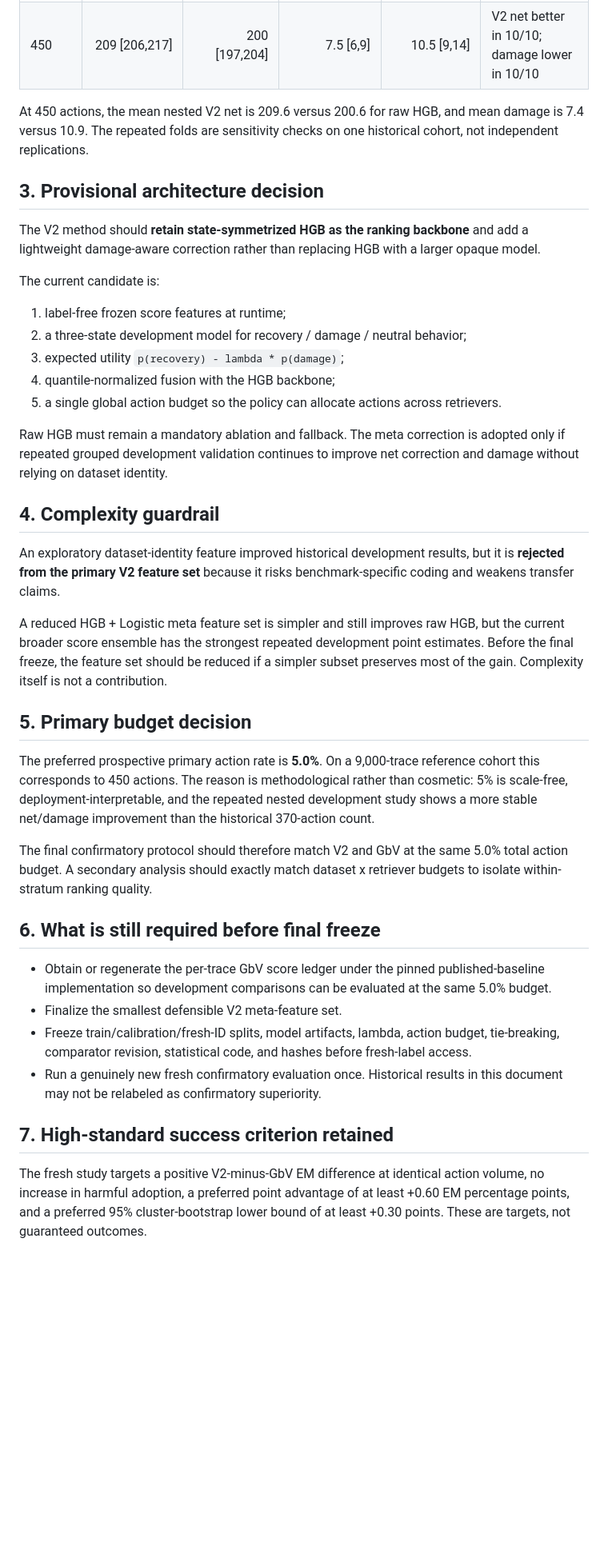
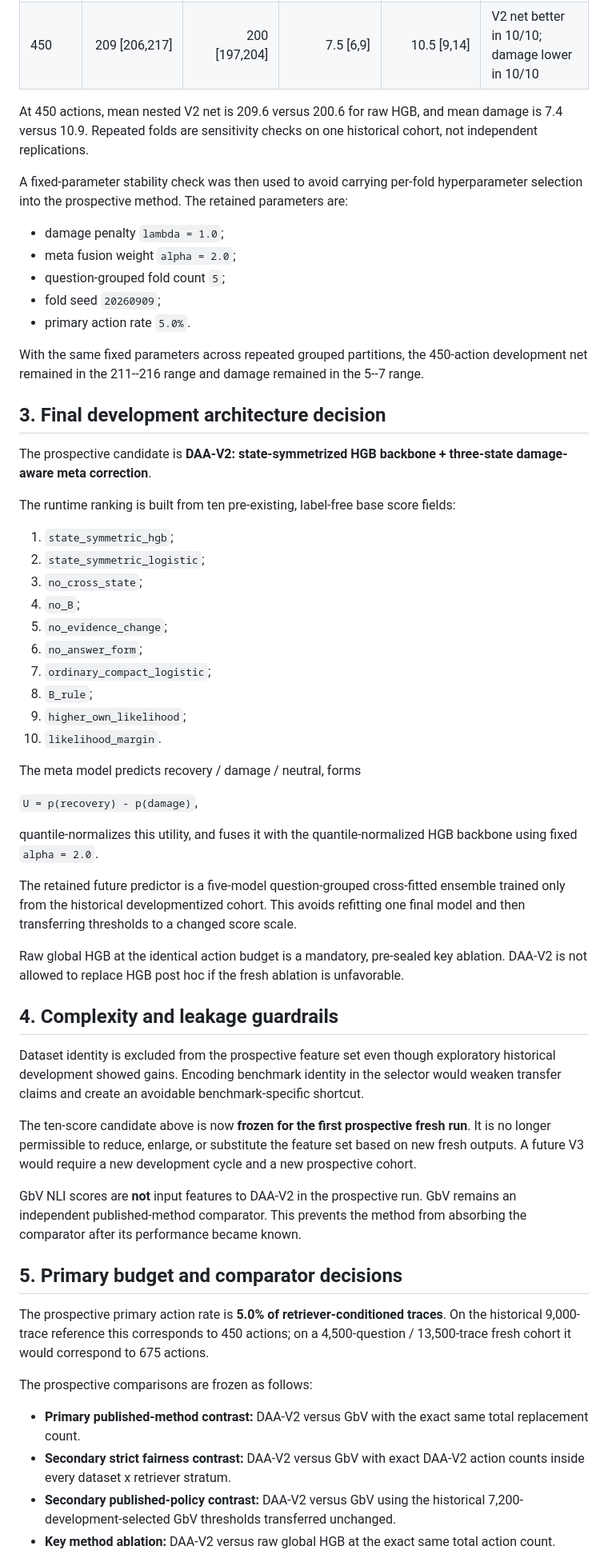
Before and after one commit to qianxingji/ReliableRAG, a Markdown page: docs/V2_DEVELOPMENT_DECISION.md, the part around one of its changes. Shown at 80% size. Rendered like a GitHub page; blank space fills up the shorter version.

Commit message:
Close DAA-V2 development phase and remove stale pre-freeze tasks

```diff
--- a/docs/V2_DEVELOPMENT_DECISION.md
+++ b/docs/V2_DEVELOPMENT_DECISION.md
@@ -21,41 +23,61 @@ Across ten grouped nested seeds (20260909--20260918):
 | 370 | 185 [181,189] | 182 [178,187] | 5 [3,6] | 7 [6,10] | V2 net better in 9/10, tied in 1/10; damage lower in 10/10 |
 | 450 | 209 [206,217] | 200 [197,204] | 7.5 [6,9] | 10.5 [9,14] | V2 net better in 10/10; damage lower in 10/10 |
 
-At 450 actions, the mean nested V2 net is 209.6 versus 200.6 for raw HGB, and mean damage is 7.4 versus 10.9. The repeated folds are sensitivity checks on one historical cohort, not independent replications.
+At 450 actions, mean nested V2 net is 209.6 versus 200.6 for raw HGB, and mean damage is 7.4 versus 10.9. Repeated folds are sensitivity checks on one historical cohort, not independent replications.
 
-## 3. Provisional architecture decision
+A fixed-parameter stability check was then used to avoid carrying per-fold hyperparameter selection into the prospective method. The retained parameters are:
 
-The V2 method should **retain state-symmetrized HGB as the ranking backbone** and add a lightweight damage-aware correction rather than replacing HGB with a larger opaque model.
+- damage penalty `lambda = 1.0`;
+- meta fusion weight `alpha = 2.0`;
+- question-grouped fold count `5`;
+- fold seed `20260909`;
+- primary action rate `5.0%`.
 
-The current candidate is:
+With the same fixed parameters across repeated grouped partitions, the 450-action development net remained in the 211--216 range and damage remained in the 5--7 range.
 
-1. label-free frozen score features at runtime;
-2. a three-state development model for recovery / damage / neutral behavior;
-3. expected utility `p(recovery) - lambda * p(damage)`;
-4. quantile-normalized fusion with the HGB backbone;
-5. a single global action budget so the policy can allocate actions across retrievers.
+## 3. Final development architecture decision
 
-Raw HGB must remain a mandatory ablation and fallback. The meta correction is adopted only if repeated grouped development validation continues to improve net correction and damage without relying on dataset identity.
+The prospective candidate is **DAA-V2: state-symmetrized HGB backbone + three-state damage-aware meta correction**.
 
-## 4. Complexity guardrail
+The runtime ranking is built from ten pre-existing, label-free base score fields:
 
-An exploratory dataset-identity feature improved historical development results, but it is **rejected from the primary V2 feature set** because it risks benchmark-specific coding and weakens transfer claims.
+1. `state_symmetric_hgb`;
+2. `state_symmetric_logistic`;
+3. `no_cross_state`;
+4. `no_B`;
+5. `no_evidence_change`;
+6. `no_answer_form`;
+7. `ordinary_compact_logistic`;
+8. `B_rule`;
+9. `higher_own_likelihood`;
+10. `likelihood_margin`.
 
-A reduced HGB + Logistic meta feature set is simpler and still improves raw HGB, but the current broader score ensemble has the strongest repeated development point estimates. Before the final freeze, the feature set should be reduced if a simpler subset preserves most of the gain. Complexity itself is not a contribution.
+The meta model predicts recovery / damage / neutral, forms
 
-## 5. Primary budget decision
+`U = p(recovery) - p(damage)`,
 
-The preferred prospective primary action rate is **5.0%**. On a 9,000-trace reference cohort this corresponds to 450 actions. The reason is methodological rather than cosmetic: 5% is scale-free, deployment-interpretable, and the repeated nested development study shows a more stable net/damage improvement than the historical 370-action count.
+quantile-normalizes this utility, and fuses it with the quantile-normalized HGB backbone using fixed `alpha = 2.0`.
 
-The final confirmatory protocol should therefore match V2 and GbV at the same 5.0% total action budget. A secondary analysis should exactly match dataset x retriever budgets to isolate within-stratum ranking quality.
+The retained future predictor is a five-model question-grouped cross-fitted ensemble trained only from the historical developmentized cohort. This avoids refitting one final model and then transferring thresholds to a changed score scale.
 
-## 6. What is still required before final freeze
+Raw global HGB at the identical action budget is a mandatory, pre-sealed key ablation. DAA-V2 is not allowed to replace HGB post hoc if the fresh ablation is unfavorable.
 
-- Obtain or regenerate the per-trace GbV score ledger under the pinned published-baseline implementation so development comparisons can be evaluated at the same 5.0% budget.
-- Finalize the smallest defensible V2 meta-feature set.
-- Freeze train/calibration/fresh-ID splits, model artifacts, lambda, action budget, tie-breaking, comparator revision, statistical code, and hashes before fresh-label access.
-- Run a genuinely new fresh confirmatory evaluation once. Historical results in this document may not be relabeled as confirmatory superiority.
+## 4. Complexity and leakage guardrails
 
-## 7. High-standard success criterion retained
+Dataset identity is excluded from the prospective feature set even though exploratory historical development showed gains. Encoding benchmark identity in the selector would weaken transfer claims and create an avoidable benchmark-specific shortcut.
 
-The fresh study targets a positive V2-minus-GbV EM difference at identical action volume, no increase in harmful adoption, a preferred point advantage of at least +0.60 EM percentage points, and a preferred 95% cluster-bootstrap lower bound of at least +0.30 points. These are targets, not guaranteed outcomes.
+The ten-score candidate above is now **frozen for the first prospective fresh run**. It is no longer permissible to reduce, enlarge, or substitute the feature set based on new fresh outputs. A future V3 would require a new development cycle and a new prospective cohort.
+
+GbV NLI scores are **not** input features to DAA-V2 in the prospective run. GbV remains an independent published-method comparator. This prevents the method from absorbing the comparator after its performance became known.
+
+## 5. Primary budget and comparator decisions
+
+The prospective primary action rate is **5.0% of retriever-conditioned traces**. On the historical 9,000-trace reference this corresponds to 450 actions; on a 4,500-question / 13,500-trace fresh cohort it would correspond to 675 actions.
+
+The prospective comparisons are frozen as follows:
+
+- **Primary published-method contrast:** DAA-V2 versus GbV with the exact same total replacement count.
+- **Secondary strict fairness contrast:** DAA-V2 versus GbV with exact DAA-V2 action counts inside every dataset x retriever stratum.
+- **Secondary published-policy contrast:** DAA-V2 versus GbV using the historical 7,200-development-selected GbV thresholds transferred unchanged.
+- **Key method ablation:** DAA-V2 versus raw global HGB at the exact same total action count.
+
```
Also changed, not shown: other parts of docs/V2_DEVELOPMENT_DECISION.md (+46 -5 lines).
